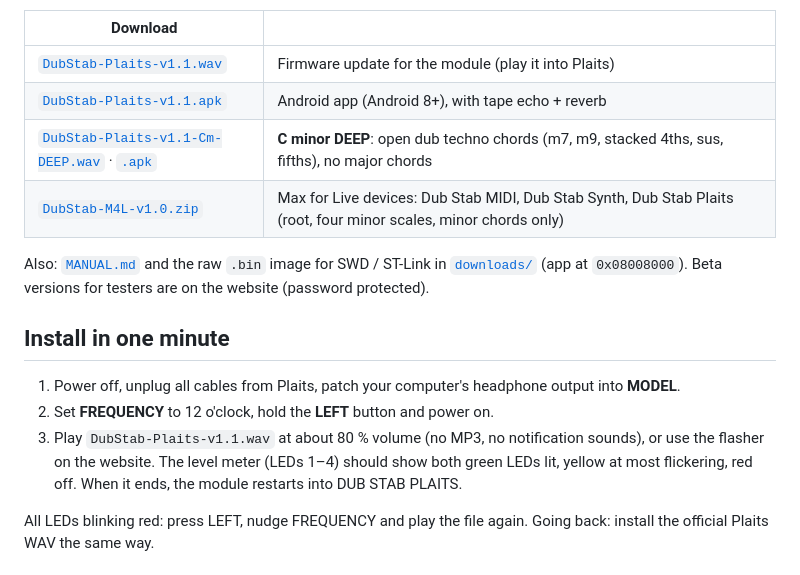
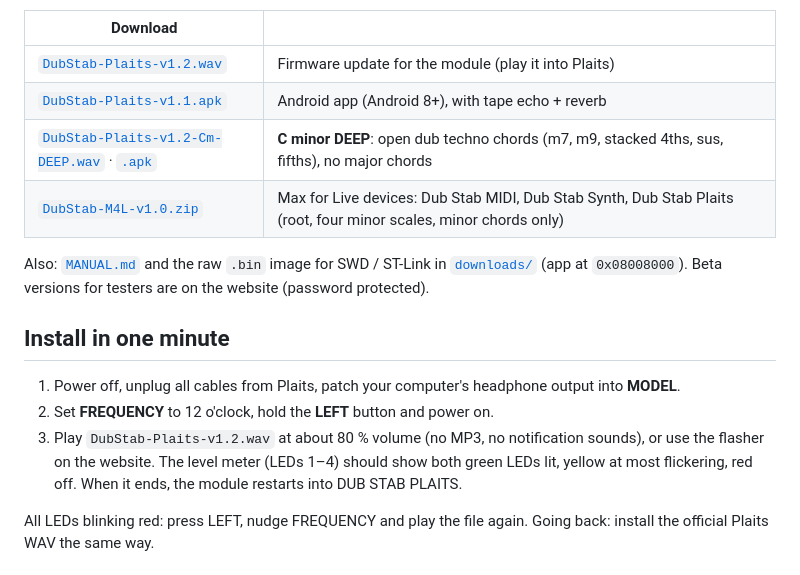
Before and after one commit to Narti-Live/dub-base-Plaits, a Markdown page: README.md, the part around the change. Rendered like a GitHub page.

Commit message:
README: v1.2 firmware files
Co-Authored-By: Claude Opus 5.5 <noreply@anthropic.com>
Claude-Session: https://claude.ai/code/session_0136WGYBVJqXHJBPS2niCsJ8

```diff
--- a/README.md
+++ b/README.md
@@ -13,9 +13,9 @@ app that runs the same firmware code so you can try it on your phone.
 
 | Download | |
 |---|---|
-| [`DubStab-Plaits-v1.1.wav`](downloads/DubStab-Plaits-v1.1.wav) | Firmware update for the module (play it into Plaits) |
+| [`DubStab-Plaits-v1.2.wav`](downloads/DubStab-Plaits-v1.2.wav) | Firmware update for the module (play it into Plaits) |
 | [`DubStab-Plaits-v1.1.apk`](downloads/DubStab-Plaits-v1.1.apk) | Android app (Android 8+), with tape echo + reverb |
-| [`DubStab-Plaits-v1.1-Cm-DEEP.wav`](downloads/DubStab-Plaits-v1.1-Cm-DEEP.wav) · [`.apk`](downloads/DubStab-Plaits-v1.1-Cm-DEEP.apk) | **C minor DEEP**: open dub techno chords (m7, m9, stacked 4ths, sus, fifths), no major chords |
+| [`DubStab-Plaits-v1.2-Cm-DEEP.wav`](downloads/DubStab-Plaits-v1.2-Cm-DEEP.wav) · [`.apk`](downloads/DubStab-Plaits-v1.1-Cm-DEEP.apk) | **C minor DEEP**: open dub techno chords (m7, m9, stacked 4ths, sus, fifths), no major chords |
 | [`DubStab-M4L-v1.0.zip`](downloads/DubStab-M4L-v1.0.zip) | Max for Live devices: Dub Stab MIDI, Dub Stab Synth, Dub Stab Plaits (root, four minor scales, minor chords only) |
 
 Also: [`MANUAL.md`](docs/MANUAL.md) and the raw `.bin` image for SWD / ST-Link in [`downloads/`](downloads/) (app at `0x08008000`). Beta versions for testers are on the website (password protected).
@@ -24,7 +24,7 @@ Also: [`MANUAL.md`](docs/MANUAL.md) and the raw `.bin` image for SWD / ST-Link i
 
 1. Power off, unplug all cables from Plaits, patch your computer's headphone output into **MODEL**.
 2. Set **FREQUENCY** to 12 o'clock, hold the **LEFT** button and power on.
-3. Play `DubStab-Plaits-v1.1.wav` at about 80 % volume (no MP3, no notification sounds), or use the flasher on the website.
+3. Play `DubStab-Plaits-v1.2.wav` at about 80 % volume (no MP3, no notification sounds), or use the flasher on the website.
    The level meter (LEDs 1–4) should show both green LEDs lit, yellow at most flickering, red off. When it ends, the module restarts into DUB STAB PLAITS.
 
 All LEDs blinking red: press LEFT, nudge FREQUENCY and play the file again.
```
